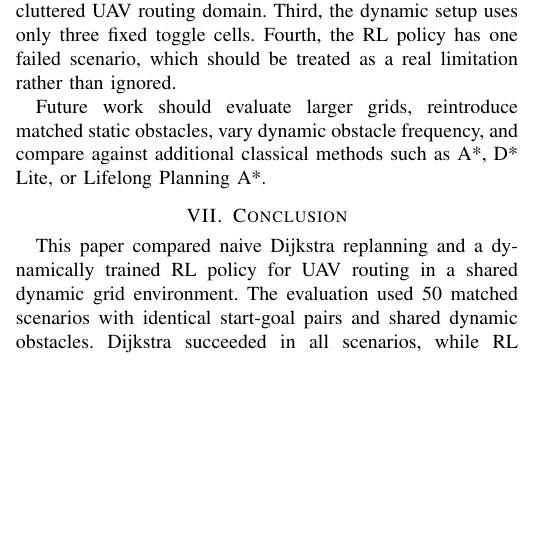
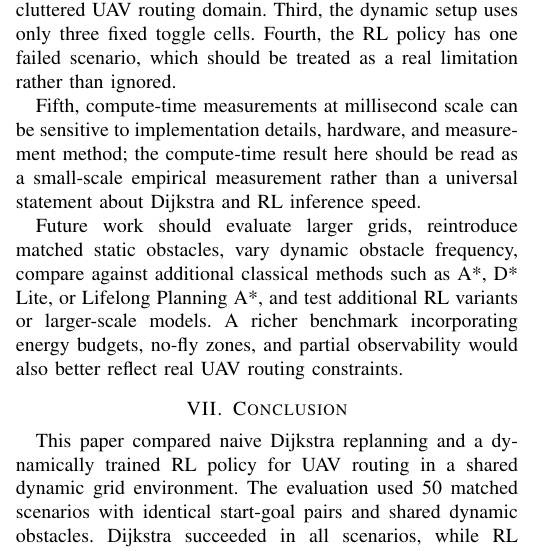
Before and after one commit to muzzammilsajid1/uav-dynamic-routing, a LaTeX paper (paper_latex/main.tex, which reads paper_latex/sections/discussion.tex): part of one column of page 4 of 5, cut so that both start at the same text, the shorter picture padded with empty space. Compiled offline with pdfLaTeX.

Commit message:
Add fifth limitation and expand future work in discussion.tex

```diff
--- a/paper_latex/sections/discussion.tex
+++ b/paper_latex/sections/discussion.tex
@@ -11,4 +11,6 @@ The study therefore supports a trade-off framing. Dijkstra provides optimality a
 
 This study has several limitations. First, the grid is small. A 15$\times$15 environment is useful for controlled development, but it may not expose the full computational burden of repeated graph search. Second, static obstacle density is set to zero in the paired dynamic evaluation. This ensures fairness between the two environments but makes the benchmark simpler than a cluttered UAV routing domain. Third, the dynamic setup uses only three fixed toggle cells. Fourth, the RL policy has one failed scenario, which should be treated as a real limitation rather than ignored.
 
-Future work should evaluate larger grids, reintroduce matched static obstacles, vary dynamic obstacle frequency, and compare against additional classical methods such as A*, D* Lite, or Lifelong Planning A*.
+Fifth, compute-time measurements at millisecond scale can be sensitive to implementation details, hardware, and measurement method; the compute-time result here should be read as a small-scale empirical measurement rather than a universal statement about Dijkstra and RL inference speed.
+
+Future work should evaluate larger grids, reintroduce matched static obstacles, vary dynamic obstacle frequency, compare against additional classical methods such as A*, D* Lite, or Lifelong Planning A*, and test additional RL variants or larger-scale models. A richer benchmark incorporating energy budgets, no-fly zones, and partial observability would also better reflect real UAV routing constraints.
```
